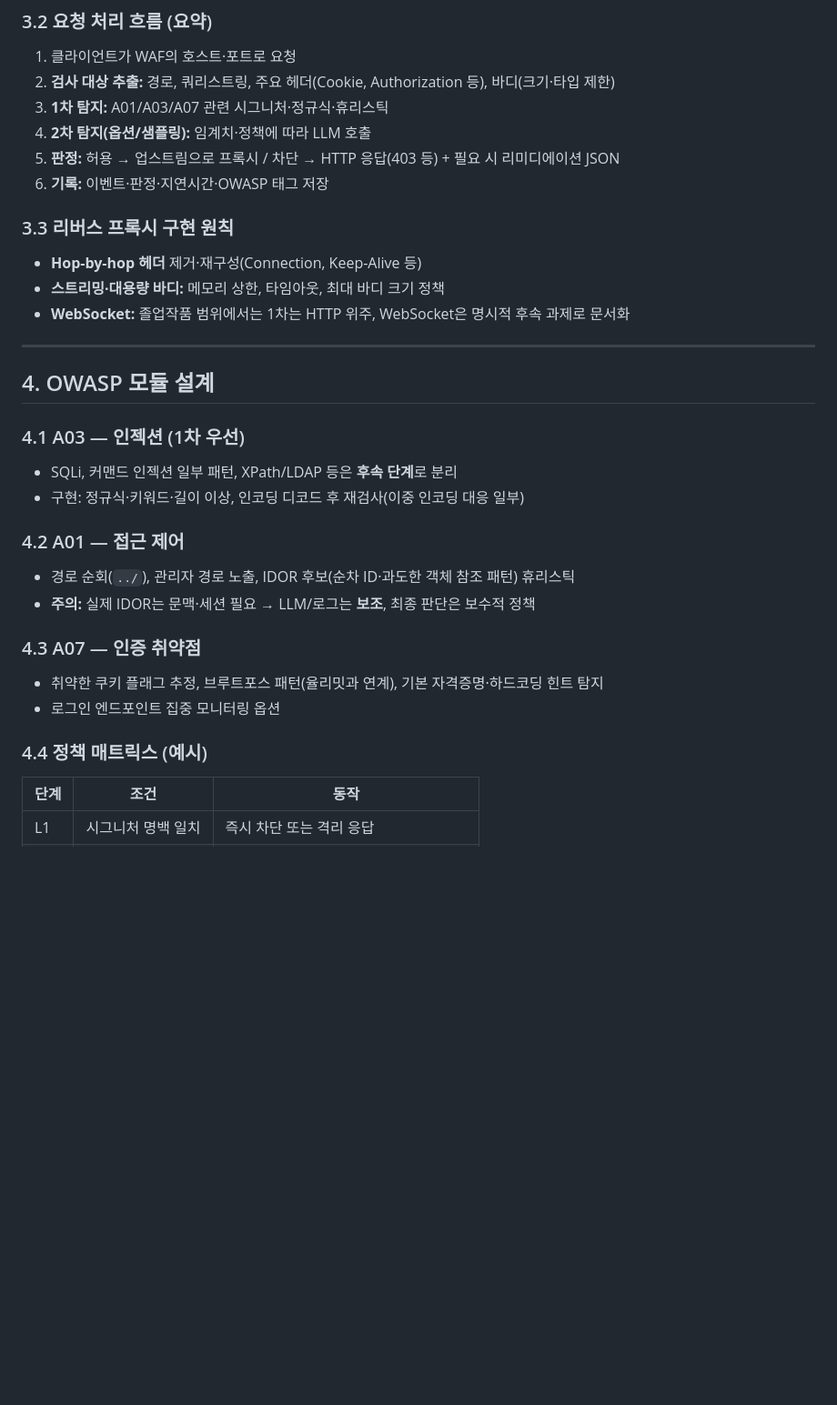
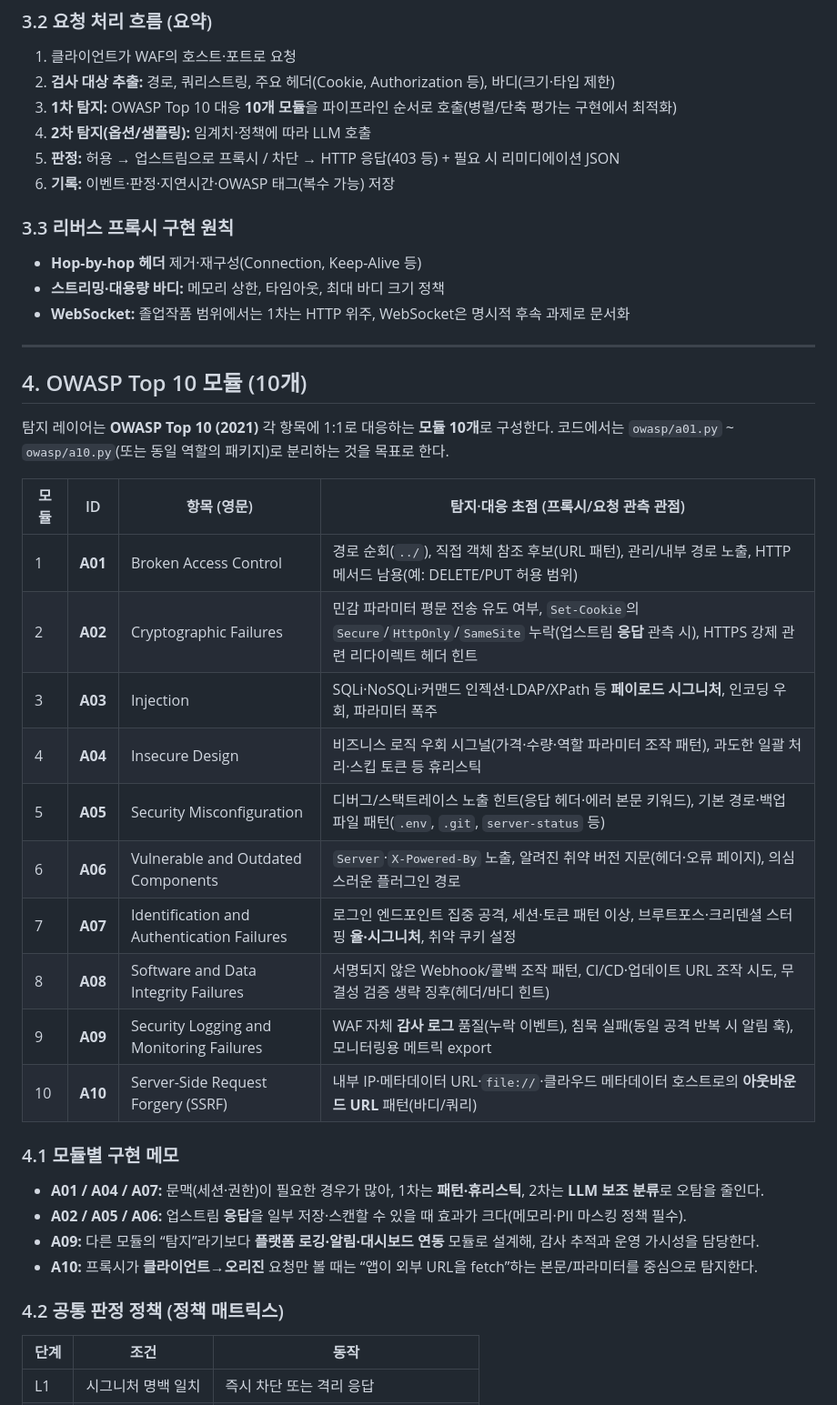
Before and after one commit to Jimin051004/ai-security-system, a Markdown page: PLAN.md, the part around one of its changes. Shown at 91% size. GitHub-like rendering; blank space fills up the shorter version.

```diff
--- a/PLAN.md
+++ b/PLAN.md
@@ -81,10 +81,10 @@ flowchart LR
 
 1. 클라이언트가 WAF의 호스트·포트로 요청
 2. **검사 대상 추출:** 경로, 쿼리스트링, 주요 헤더(Cookie, Authorization 등), 바디(크기·타입 제한)
-3. **1차 탐지:** A01/A03/A07 관련 시그니처·정규식·휴리스틱
+3. **1차 탐지:** OWASP Top 10 대응 **10개 모듈**을 파이프라인 순서로 호출(병렬/단축 평가는 구현에서 최적화)
 4. **2차 탐지(옵션/샘플링):** 임계치·정책에 따라 LLM 호출
 5. **판정:** 허용 → 업스트림으로 프록시 / 차단 → HTTP 응답(403 등) + 필요 시 리미디에이션 JSON
-6. **기록:** 이벤트·판정·지연시간·OWASP 태그 저장
+6. **기록:** 이벤트·판정·지연시간·OWASP 태그(복수 가능) 저장
 
 ### 3.3 리버스 프록시 구현 원칙
 
@@ -94,24 +94,31 @@ flowchart LR
 
 ---
 
-## 4. OWASP 모듈 설계
+## 4. OWASP Top 10 모듈 (10개)
 
-### 4.1 A03 — 인젝션 (1차 우선)
+탐지 레이어는 **OWASP Top 10 (2021)** 각 항목에 1:1로 대응하는 **모듈 10개**로 구성한다. 코드에서는 `owasp/a01.py` ~ `owasp/a10.py`(또는 동일 역할의 패키지)로 분리하는 것을 목표로 한다.
 
-- SQLi, 커맨드 인젝션 일부 패턴, XPath/LDAP 등은 **후속 단계**로 분리
-- 구현: 정규식·키워드·길이 이상, 인코딩 디코드 후 재검사(이중 인코딩 대응 일부)
+| 모듈 | ID | 항목 (영문) | 탐지·대응 초점 (프록시/요청 관측 관점) |
+|------|-----|-------------|----------------------------------------|
+| 1 | **A01** | Broken Access Control | 경로 순회(`../`), 직접 객체 참조 후보(URL 패턴), 관리/내부 경로 노출, HTTP 메서드 남용(예: DELETE/PUT 허용 범위) |
+| 2 | **A02** | Cryptographic Failures | 민감 파라미터 평문 전송 유도 여부, `Set-Cookie`의 `Secure`/`HttpOnly`/`SameSite` 누락(업스트림 **응답** 관측 시), HTTPS 강제 관련 리다이렉트 헤더 힌트 |
+| 3 | **A03** | Injection | SQLi·NoSQLi·커맨드 인젝션·LDAP/XPath 등 **페이로드 시그니처**, 인코딩 우회, 파라미터 폭주 |
+| 4 | **A04** | Insecure Design | 비즈니스 로직 우회 시그널(가격·수량·역할 파라미터 조작 패턴), 과도한 일괄 처리·스킵 토큰 등 휴리스틱 |
+| 5 | **A05** | Security Misconfiguration | 디버그/스택트레이스 노출 힌트(응답 헤더·에러 본문 키워드), 기본 경로·백업 파일 패턴(`.env`, `.git`, `server-status` 등) |
+| 6 | **A06** | Vulnerable and Outdated Components | `Server`·`X-Powered-By` 노출, 알려진 취약 버전 지문(헤더·오류 페이지), 의심스러운 플러그인 경로 |
+| 7 | **A07** | Identification and Authentication Failures | 로그인 엔드포인트 집중 공격, 세션·토큰 패턴 이상, 브루트포스·크리덴셜 스터핑 **율·시그니처**, 취약 쿠키 설정 |
+| 8 | **A08** | Software and Data Integrity Failures | 서명되지 않은 Webhook/콜백 조작 패턴, CI/CD·업데이트 URL 조작 시도, 무결성 검증 생략 징후(헤더/바디 힌트) |
+| 9 | **A09** | Security Logging and Monitoring Failures | WAF 자체 **감사 로그** 품질(누락 이벤트), 침묵 실패(동일 공격 반복 시 알림 훅), 모니터링용 메트릭 export |
+| 10 | **A10** | Server-Side Request Forgery (SSRF) | 내부 IP·메타데이터 URL·`file://`·클라우드 메타데이터 호스트로의 **아웃바운드 URL** 패턴(바디/쿼리) |
 
-### 4.2 A01 — 접근 제어
+### 4.1 모듈별 구현 메모
 
-- 경로 순회(`../`), 관리자 경로 노출, IDOR 후보(순차 ID·과도한 객체 참조 패턴) 휴리스틱
-- **주의:** 실제 IDOR는 문맥·세션 필요 → LLM/로그는 **보조**, 최종 판단은 보수적 정책
+- **A01 / A04 / A07:** 문맥(세션·권한)이 필요한 경우가 많아, 1차는 **패턴·휴리스틱**, 2차는 **LLM 보조 분류**로 오탐을 줄인다.
+- **A02 / A05 / A06:** 업스트림 **응답**을 일부 저장·스캔할 수 있을 때 효과가 크다(메모리·PII 마스킹 정책 필수).
+- **A09:** 다른 모듈의 “탐지”라기보다 **플랫폼 로깅·알림·대시보드 연동** 모듈로 설계해, 감사 추적과 운영 가시성을 담당한다.
+- **A10:** 프록시가 **클라이언트→오리진** 요청만 볼 때는 “앱이 외부 URL을 fetch”하는 본문/파라미터를 중심으로 탐지한다.
 
-### 4.3 A07 — 인증 취약점
-
-- 취약한 쿠키 플래그 추정, 브루트포스 패턴(율리밋과 연계), 기본 자격증명·하드코딩 힌트 탐지
-- 로그인 엔드포인트 집중 모니터링 옵션
-
-### 4.4 정책 매트릭스 (예시)
+### 4.2 공통 판정 정책 (정책 매트릭스)
 
 | 단계 | 조건 | 동작 |
 |------|------|------|
```
Also changed, not shown: other parts of PLAN.md (+23 -35 lines).
